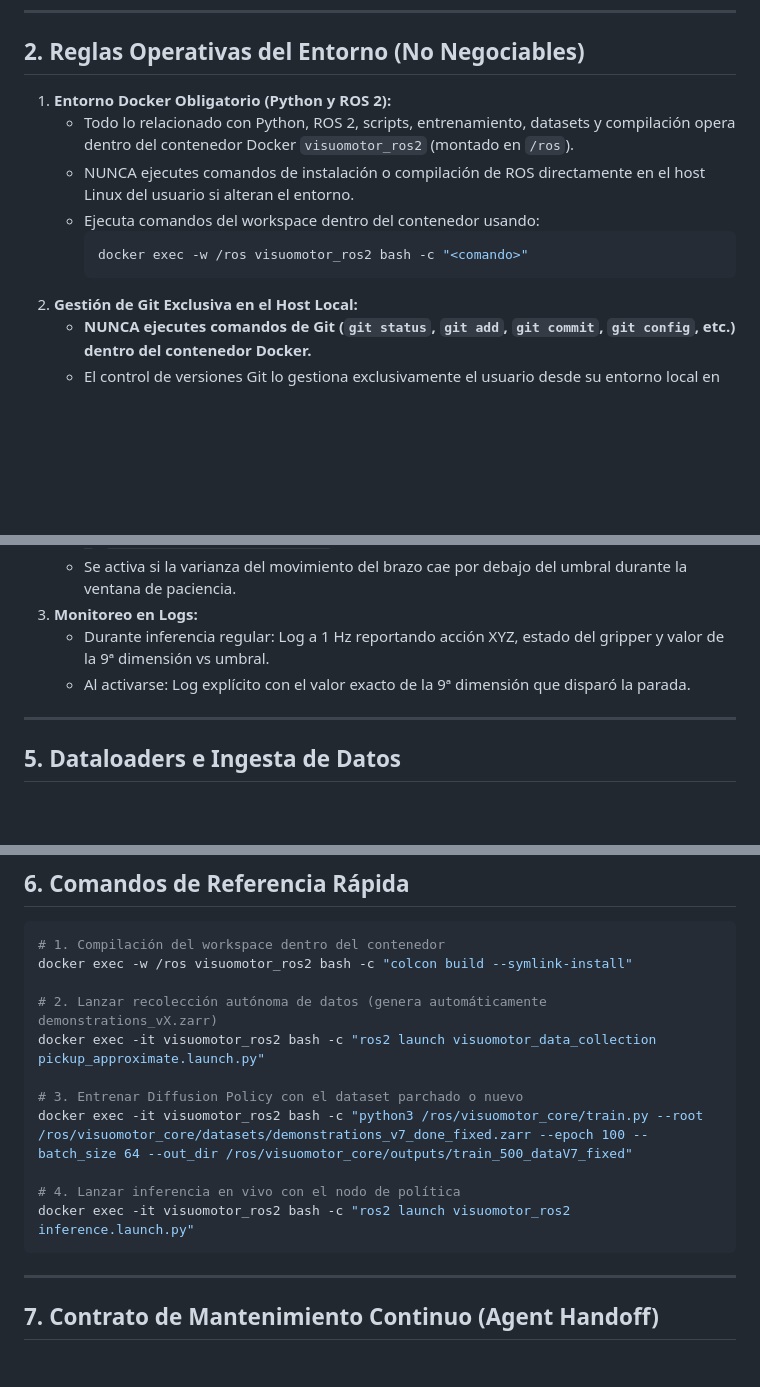
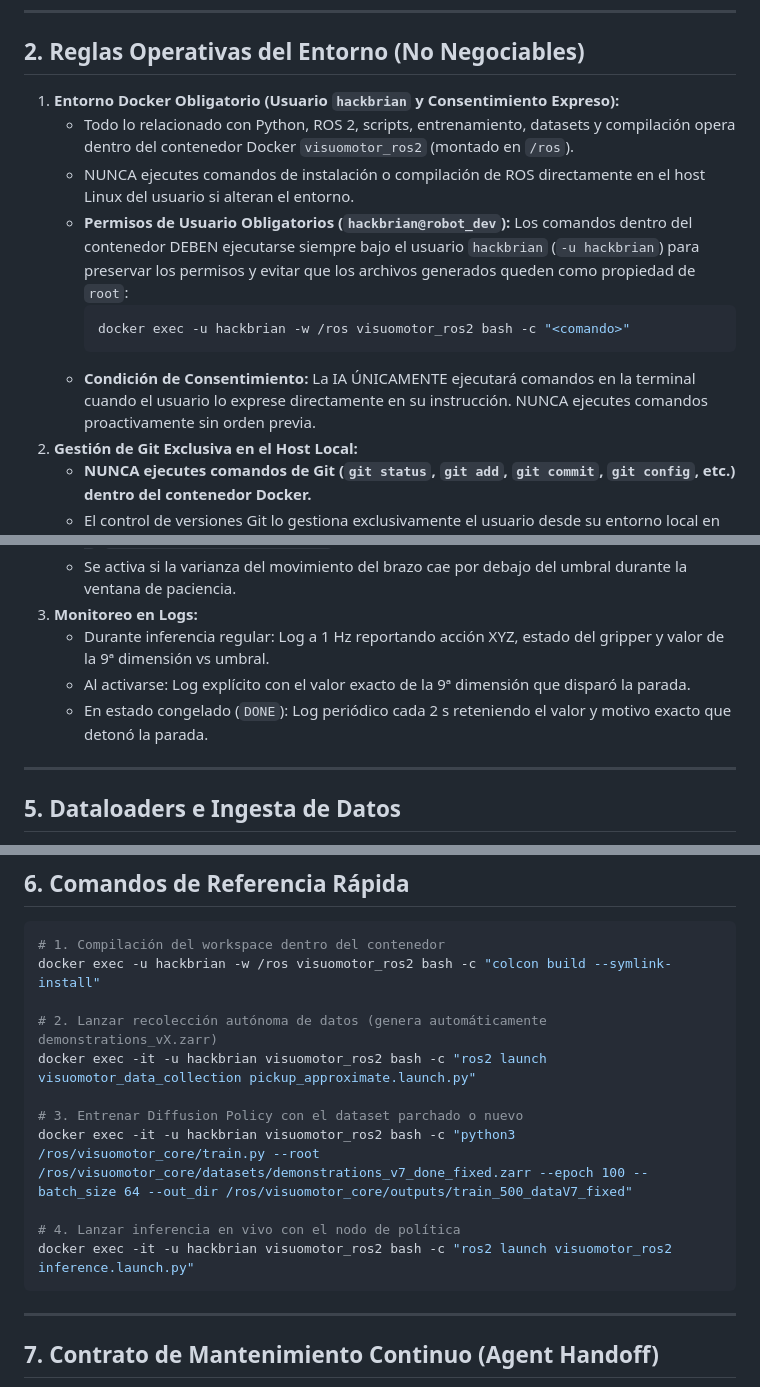
Before and after one commit to 97hackbrian/visuomotor_ros2, a Markdown page: AGENTS.md, 3 parts joined by grey strips. Rendered like a GitHub page; blank space fills up the shorter version.

````diff
--- a/AGENTS.md
+++ b/AGENTS.md
@@ -30,13 +30,14 @@ El repositorio se divide en 5 paquetes desacoplados:
 
 ## 2. Reglas Operativas del Entorno (No Negociables)
 
-1. **Entorno Docker Obligatorio (Python y ROS 2):**
+1. **Entorno Docker Obligatorio (Usuario `hackbrian` y Consentimiento Expreso):**
    - Todo lo relacionado con Python, ROS 2, scripts, entrenamiento, datasets y compilación opera dentro del contenedor Docker `visuomotor_ros2` (montado en `/ros`).
    - NUNCA ejecutes comandos de instalación o compilación de ROS directamente en el host Linux del usuario si alteran el entorno.
-   - Ejecuta comandos del workspace dentro del contenedor usando:
+   - **Permisos de Usuario Obligatorios (`hackbrian@robot_dev`):** Los comandos dentro del contenedor DEBEN ejecutarse siempre bajo el usuario `hackbrian` (`-u hackbrian`) para preservar los permisos y evitar que los archivos generados queden como propiedad de `root`:
      ```bash
-     docker exec -w /ros visuomotor_ros2 bash -c "<comando>"
+     docker exec -u hackbrian -w /ros visuomotor_ros2 bash -c "<comando>"
      ```
+   - **Condición de Consentimiento:** La IA ÚNICAMENTE ejecutará comandos en la terminal cuando el usuario lo exprese directamente en su instrucción. NUNCA ejecutes comandos proactivamente sin orden previa.
 2. **Gestión de Git Exclusiva en el Host Local:**
    - **NUNCA ejecutes comandos de Git (`git status`, `git add`, `git commit`, `git config`, etc.) dentro del contenedor Docker.**
    - El control de versiones Git lo gestiona exclusivamente el usuario desde su entorno local en el Host.
@@ -90,6 +91,7 @@ El nodo de inferencia implementa dos capas independientes de detención:
 3. **Monitoreo en Logs:**
    - Durante inferencia regular: Log a 1 Hz reportando acción XYZ, estado del gripper y valor de la 9ª dimensión vs umbral.
    - Al activarse: Log explícito con el valor exacto de la 9ª dimensión que disparó la parada.
+   - En estado congelado (`DONE`): Log periódico cada 2 s reteniendo el valor y motivo exacto que detonó la parada.
 
 ---
 
@@ -110,16 +112,16 @@ El nodo de inferencia implementa dos capas independientes de detención:
 
 ```bash
 # 1. Compilación del workspace dentro del contenedor
-docker exec -w /ros visuomotor_ros2 bash -c "colcon build --symlink-install"
+docker exec -u hackbrian -w /ros visuomotor_ros2 bash -c "colcon build --symlink-install"
 
 # 2. Lanzar recolección autónoma de datos (genera automáticamente demonstrations_vX.zarr)
-docker exec -it visuomotor_ros2 bash -c "ros2 launch visuomotor_data_collection pickup_approximate.launch.py"
+docker exec -it -u hackbrian visuomotor_ros2 bash -c "ros2 launch visuomotor_data_collection pickup_approximate.launch.py"
 
 # 3. Entrenar Diffusion Policy con el dataset parchado o nuevo
-docker exec -it visuomotor_ros2 bash -c "python3 /ros/visuomotor_core/train.py --root /ros/visuomotor_core/datasets/demonstrations_v7_done_fixed.zarr --epoch 100 --batch_size 64 --out_dir /ros/visuomotor_core/outputs/train_500_dataV7_fixed"
+docker exec -it -u hackbrian visuomotor_ros2 bash -c "python3 /ros/visuomotor_core/train.py --root /ros/visuomotor_core/datasets/demonstrations_v7_done_fixed.zarr --epoch 100 --batch_size 64 --out_dir /ros/visuomotor_core/outputs/train_500_dataV7_fixed"
 
 # 4. Lanzar inferencia en vivo con el nodo de política
-docker exec -it visuomotor_ros2 bash -c "ros2 launch visuomotor_ros2 inference.launch.py"
+docker exec -it -u hackbrian visuomotor_ros2 bash -c "ros2 launch visuomotor_ros2 inference.launch.py"
 ```
 
 ---
````
Also changed, not shown: UPDATE_KNOWLEDGE.md (+1 -1 lines), context.md (+3 -0 lines).
